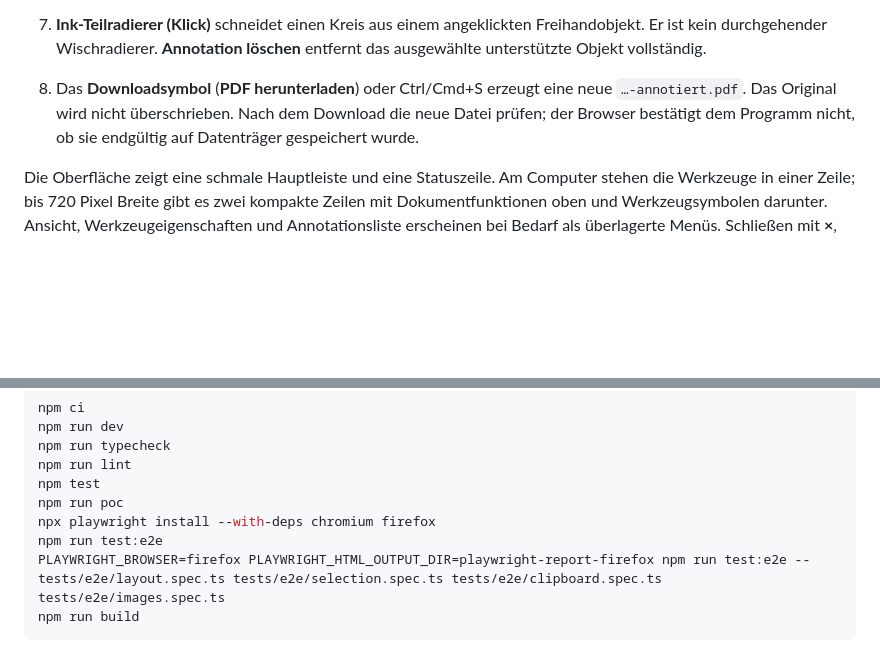
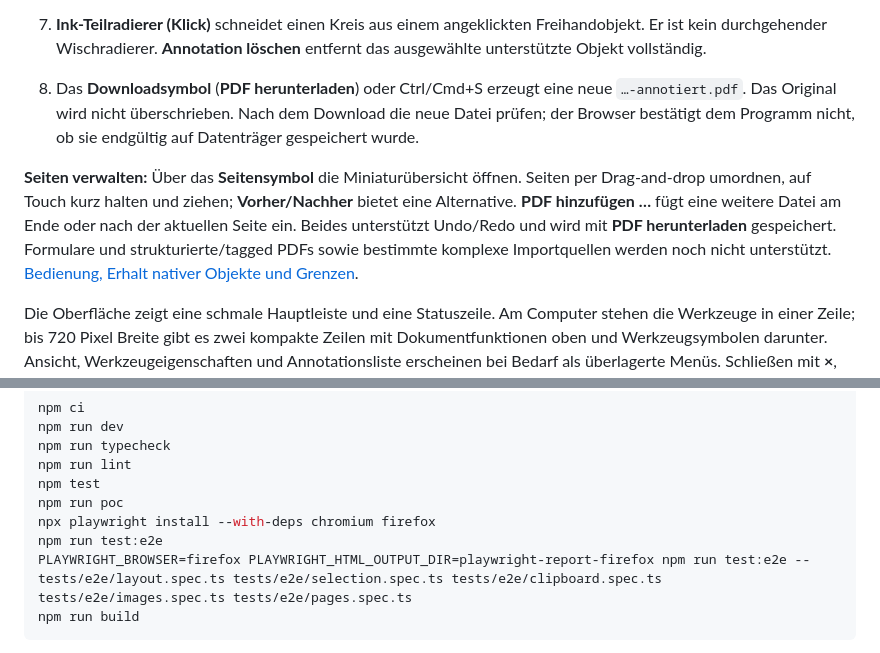
Before and after one commit to roju0ch/PDF-Annotation-Editor, a Markdown page: README.md, 2 parts joined by grey strips. Rendered like a GitHub page; blank space fills up the shorter version.

Commit message:
feat: reorder native PDF pages and append documents from a compact organizer

````diff
--- a/README.md
+++ b/README.md
@@ -15,6 +15,8 @@ Die [Browser-Vorschau](https://roju0ch.github.io/PDF-Annotation-Editor/) zeigt d
 6. **Auswählen / Verschieben** verwenden: Auf freier Fläche eine Auswahlbox ziehen. Bereits berührte Markierungen werden ausgewählt; sie müssen nicht vollständig in der Box liegen. An einer ausgewählten Markierung ziehen, um die ganze Gruppe zu verschieben. **Rückgängig** nimmt die Gruppenbewegung in einem Schritt zurück. Ein Klick auf freie Fläche hebt die Auswahl auf. Alternativ über das **Listensymbol** die Annotationen öffnen und ein einzelnes Objekt auswählen. Inhalt/Eigenschaften ändern und **Übernehmen** wählen. Änderungen können rückgängig gemacht und wiederholt werden. Gesperrte oder nicht unterstützte Objekte bleiben erhalten.
 7. **Ink-Teilradierer (Klick)** schneidet einen Kreis aus einem angeklickten Freihandobjekt. Er ist kein durchgehender Wischradierer. **Annotation löschen** entfernt das ausgewählte unterstützte Objekt vollständig.
 8. Das **Downloadsymbol** (**PDF herunterladen**) oder Ctrl/Cmd+S erzeugt eine neue `…-annotiert.pdf`. Das Original wird nicht überschrieben. Nach dem Download die neue Datei prüfen; der Browser bestätigt dem Programm nicht, ob sie endgültig auf Datenträger gespeichert wurde.
+
+**Seiten verwalten:** Über das **Seitensymbol** die Miniaturübersicht öffnen. Seiten per Drag-and-drop umordnen, auf Touch kurz halten und ziehen; **Vorher/Nachher** bietet eine Alternative. **PDF hinzufügen …** fügt eine weitere Datei am Ende oder nach der aktuellen Seite ein. Beides unterstützt Undo/Redo und wird mit **PDF herunterladen** gespeichert. Formulare und strukturierte/tagged PDFs sowie bestimmte komplexe Importquellen werden noch nicht unterstützt. [Bedienung, Erhalt nativer Objekte und Grenzen](docs/PAGE_ORGANIZER.md).
 
 Die Oberfläche zeigt eine schmale Hauptleiste und eine Statuszeile. Am Computer stehen die Werkzeuge in einer Zeile; bis 720 Pixel Breite gibt es zwei kompakte Zeilen mit Dokumentfunktionen oben und Werkzeugsymbolen darunter. Ansicht, Werkzeugeigenschaften und Annotationsliste erscheinen bei Bedarf als überlagerte Menüs. Schließen mit **×**, Escape oder einem Klick außerhalb; dieser Klick zeichnet keine Annotation. Auch ausgeblendete, noch nicht übernommene Eigenschaften bleiben erhalten. Die Menüs benötigen einen aktuellen Browser mit Popover-Unterstützung. [Aktuelle Symbolleiste und Screenshots](docs/DIRECT_TOOLS.md); [frühere Layout-Prüfung](docs/COMPACT_LAYOUT.md).
 
@@ -56,7 +58,7 @@ npm test
 npm run poc
 npx playwright install --with-deps chromium firefox
 npm run test:e2e
-PLAYWRIGHT_BROWSER=firefox PLAYWRIGHT_HTML_OUTPUT_DIR=playwright-report-firefox npm run test:e2e -- tests/e2e/layout.spec.ts tests/e2e/selection.spec.ts tests/e2e/clipboard.spec.ts tests/e2e/images.spec.ts
+PLAYWRIGHT_BROWSER=firefox PLAYWRIGHT_HTML_OUTPUT_DIR=playwright-report-firefox npm run test:e2e -- tests/e2e/layout.spec.ts tests/e2e/selection.spec.ts tests/e2e/clipboard.spec.ts tests/e2e/images.spec.ts tests/e2e/pages.spec.ts
 npm run build
 ```
 
````
Also changed, not shown: docs/PAGE_ORGANIZER.md (added, +36 -0 lines), docs/images/pages-desktop.png (added), docs/images/pages-mobile.png (added), 15 other files.
